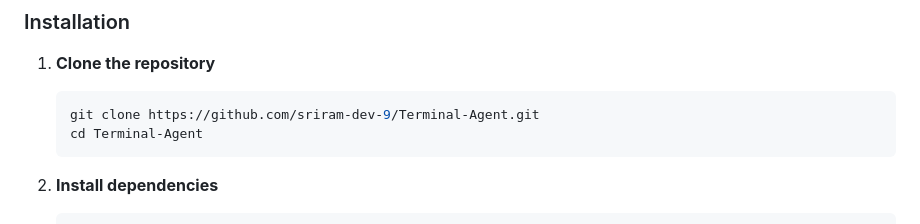
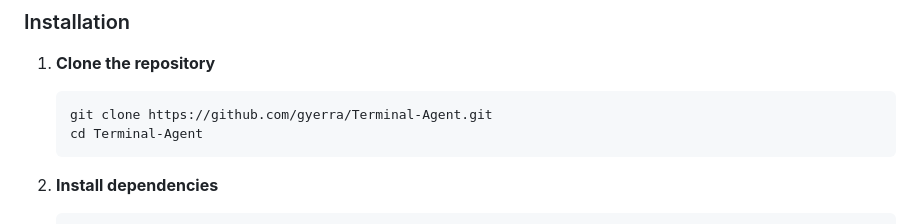
Before and after one commit to gyerra/Terminal-Agent, a Markdown page: README.md, the part around the change. Rendered like a GitHub page.

````diff
--- a/README.md
+++ b/README.md
@@ -87,7 +87,7 @@ python-dotenv==1.1.0           # Environment variable management
 
 1. **Clone the repository**
    ```bash
-   git clone https://github.com/sriram-dev-9/Terminal-Agent.git
+   git clone https://github.com/gyerra/Terminal-Agent.git
    cd Terminal-Agent
    ```
 
````
